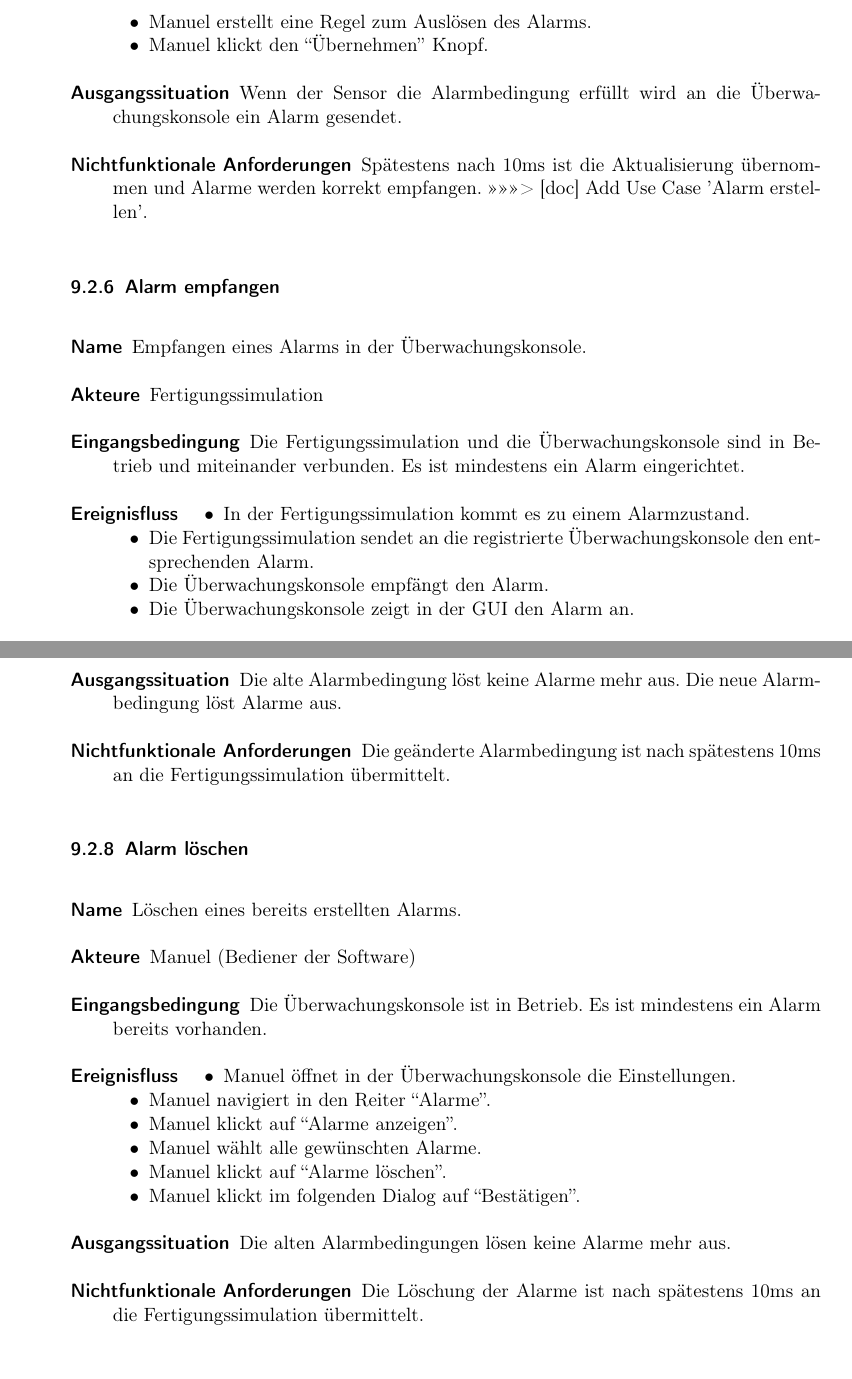
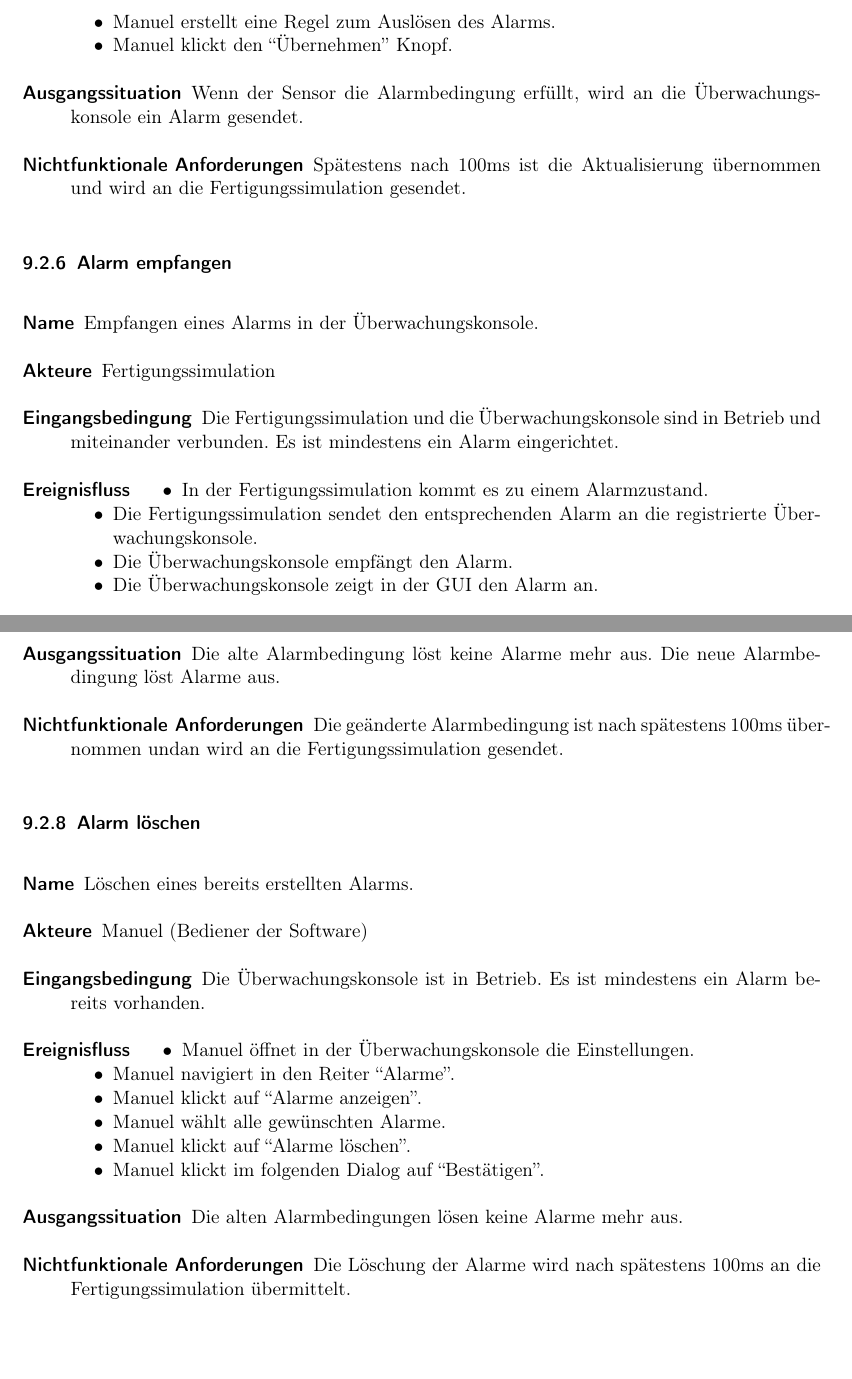
Before and after one commit to ByteHamster/PSE, a LaTeX document (docs/Pflichtenheft.tex): two parts of pages 14 and 15 of 17 before the commit and two parts of pages 14 and 15 of 18 after it, joined at a grey line, cut so that both start at the same text, the shorter picture padded with empty space. Compiled offline with pdfLaTeX.

```diff
--- a/docs/Pflichtenheft.tex
+++ b/docs/Pflichtenheft.tex
@@ -348,9 +349,9 @@
   \item Manuel erstellt eine Regel zum Ausl\"osen des Alarms.
   \item Manuel klickt den ``\"Ubernehmen'' Knopf.
  \end{itemize}
- \item[Ausgangssituation] Wenn der Sensor die Alarmbedingung erf\"ullt wird an die \gls{Uberwachungskonsole} ein Alarm gesendet.
- \item [Nichtfunktionale Anforderungen] Sp\"atestens nach 10ms ist die Aktualisierung \"ubernommen und Alarme werden korrekt empfangen.
->>>>>>> [doc] Add Use Case 'Alarm erstellen'.
+ \item[Ausgangssituation] Wenn der Sensor die Alarmbedingung erf\"ullt, wird an die \gls{Uberwachungskonsole} ein Alarm gesendet.
+ \item [Nichtfunktionale Anforderungen] Sp\"atestens nach 100ms ist die Aktualisierung \"ubernommen und wird
+  an die \gls{Fertigungssimulation} gesendet.
 \end{description}
 
 \subsubsection{Alarm empfangen}
@@ -362,7 +363,7 @@
  \item[Ereignisfluss]
  \begin{itemize}[noitemsep]
   \item In der \gls{Fertigungssimulation} kommt es zu einem Alarmzustand.
-  \item Die \gls{Fertigungssimulation} sendet an die registrierte \gls{Uberwachungskonsole} den entsprechenden Alarm.
+  \item Die \gls{Fertigungssimulation} sendet den entsprechenden Alarm an die registrierte \gls{Uberwachungskonsole}.
   \item Die \gls{Uberwachungskonsole} empf\"angt den Alarm.
   \item Die \gls{Uberwachungskonsole} zeigt in der \gls{GUI} den Alarm an.
  \end{itemize}
@@ -389,7 +390,8 @@
   \item Manuel klickt auf \"Ubernehmen.
  \end{itemize}
  \item[Ausgangssituation] Die alte Alarmbedingung l\"ost keine Alarme mehr aus. Die neue Alarmbedingung l\"ost Alarme aus.
- \item [Nichtfunktionale Anforderungen] Die ge\"anderte Alarmbedingung ist nach sp\"atestens 10ms an die Fertigungssimulation \"ubermittelt.
+ \item [Nichtfunktionale Anforderungen] Die ge\"anderte Alarmbedingung ist nach sp\"atestens 100ms \"ubernommen undan
+  wird an die Fertigungssimulation gesendet.
 \end{description}
 
 \subsubsection{Alarm l\"oschen}
@@ -407,5 +409,5 @@
   \item Manuel klickt im folgenden Dialog auf ``Best\"atigen''.
  \end{itemize}
  \item[Ausgangssituation] Die alten Alarmbedingungen l\"osen keine Alarme mehr aus.
- \item [Nichtfunktionale Anforderungen] Die L\"oschung der Alarme ist nach sp\"atestens 10ms an die Fertigungssimulation \"ubermittelt.
+ \item [Nichtfunktionale Anforderungen] Die L\"oschung der Alarme wird nach sp\"atestens 100ms an die Fertigungssimulation \"ubermittelt.
 \end{description}
@@ -412,3 +418,4 @@
+\end{center}
 
 \subsection{Dynamische Modelle}
 \Blindtext[1]
```
Also changed, not shown: docs/media/UseCases/Ueberwachungskonsole.png (added), docs/Pflichtenheft.tex (11 more changed lines), 2 other files.
